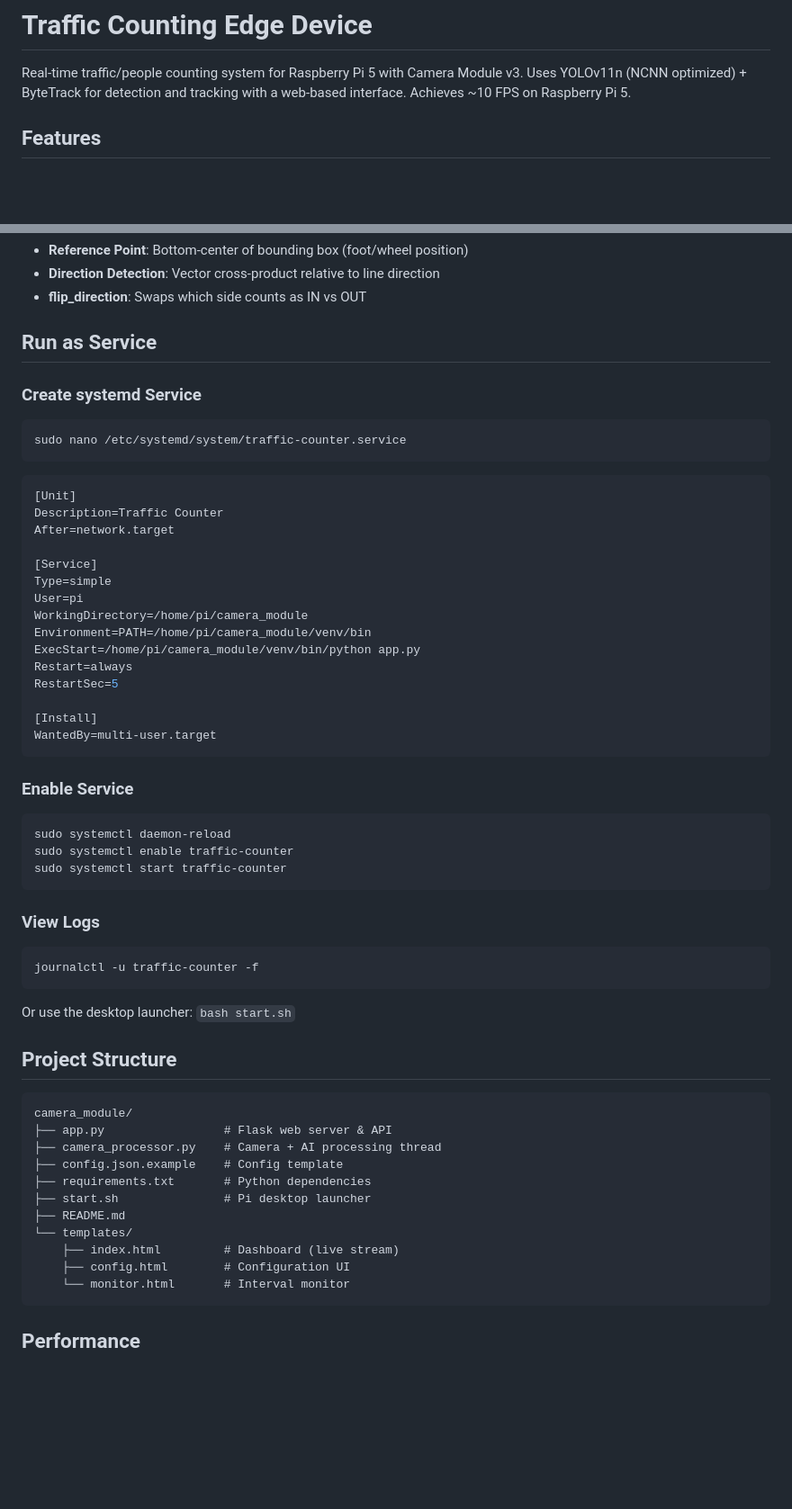
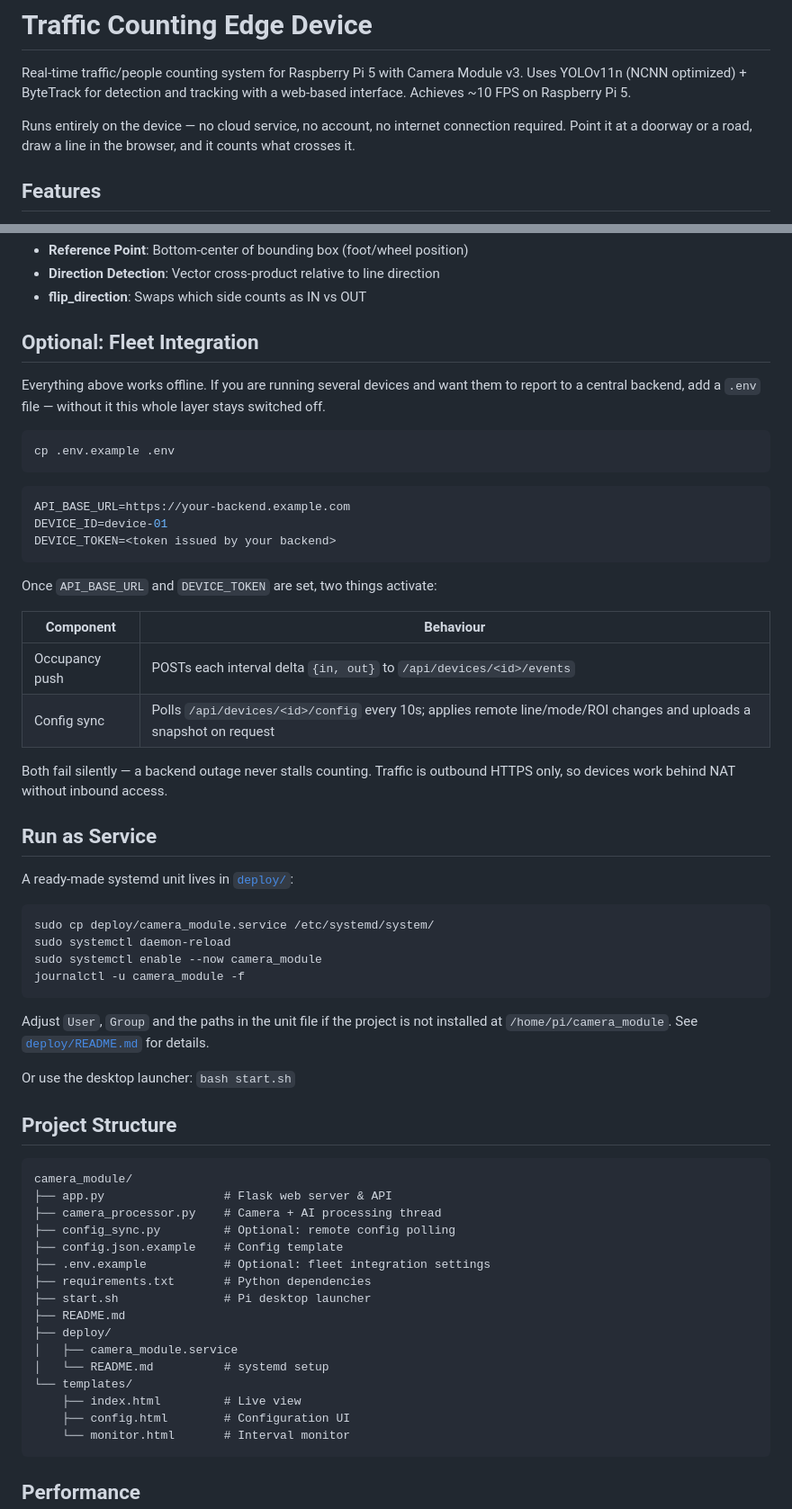
Before and after one commit to ahmetcanaltun/PiLineCounter, a Markdown page: README.md, 2 parts joined by grey strips. Shown at 90% size. GitHub-like rendering; blank space fills up the shorter version.

Commit message:
docs: document the project as a standalone application
Lead with the offline use case and move the backend integration into its own
optional section. Refresh the project structure, point systemd setup at
deploy/ instead of duplicating the unit inline, and bring the design notes
in line with the current three-module layout.

````diff
--- a/README.md
+++ b/README.md
@@ -1,6 +1,8 @@
 # Traffic Counting Edge Device
 
 Real-time traffic/people counting system for Raspberry Pi 5 with Camera Module v3. Uses YOLOv11n (NCNN optimized) + ByteTrack for detection and tracking with a web-based interface. Achieves ~10 FPS on Raspberry Pi 5.
+
+Runs entirely on the device — no cloud service, no account, no internet connection required. Point it at a doorway or a road, draw a line in the browser, and it counts what crosses it.
 
 ## Features
 
@@ -173,45 +175,45 @@ Settings are stored in `config.json` (auto-created, gitignored). See `config.jso
 - **Direction Detection**: Vector cross-product relative to line direction
 - **flip_direction**: Swaps which side counts as IN vs OUT
 
-## Run as Service
+## Optional: Fleet Integration
 
-### Create systemd Service
+Everything above works offline. If you are running several devices and want them to
+report to a central backend, add a `.env` file — without it this whole layer stays
+switched off.
 
 ```bash
-sudo nano /etc/systemd/system/traffic-counter.service
+cp .env.example .env
 ```
 
 ```ini
-[Unit]
-Description=Traffic Counter
-After=network.target
-
-[Service]
-Type=simple
-User=pi
-WorkingDirectory=/home/pi/camera_module
-Environment=PATH=/home/pi/camera_module/venv/bin
-ExecStart=/home/pi/camera_module/venv/bin/python app.py
-Restart=always
-RestartSec=5
-
-[Install]
-WantedBy=multi-user.target
+API_BASE_URL=https://your-backend.example.com
+DEVICE_ID=device-01
+DEVICE_TOKEN=<token issued by your backend>
 ```
 
-### Enable Service
+Once `API_BASE_URL` and `DEVICE_TOKEN` are set, two things activate:
+
+| Component | Behaviour |
+|-----------|-----------|
+| Occupancy push | POSTs each interval delta `{in, out}` to `/api/devices/<id>/events` |
+| Config sync | Polls `/api/devices/<id>/config` every 10s; applies remote line/mode/ROI changes and uploads a snapshot on request |
+
+Both fail silently — a backend outage never stalls counting. Traffic is outbound HTTPS
+only, so devices work behind NAT without inbound access.
+
+## Run as Service
+
+A ready-made systemd unit lives in [`deploy/`](deploy/):
 
 ```bash
+sudo cp deploy/camera_module.service /etc/systemd/system/
 sudo systemctl daemon-reload
-sudo systemctl enable traffic-counter
-sudo systemctl start traffic-counter
+sudo systemctl enable --now camera_module
+journalctl -u camera_module -f
 ```
 
-### View Logs
-
-```bash
-journalctl -u traffic-counter -f
-```
+Adjust `User`, `Group` and the paths in the unit file if the project is not installed at
+`/home/pi/camera_module`. See [`deploy/README.md`](deploy/README.md) for details.
 
 Or use the desktop launcher: `bash start.sh`
 
@@ -221,12 +223,17 @@ Or use the desktop launcher: `bash start.sh`
 camera_module/
 ├── app.py                 # Flask web server & API
 ├── camera_processor.py    # Camera + AI processing thread
+├── config_sync.py         # Optional: remote config polling
 ├── config.json.example    # Config template
+├── .env.example           # Optional: fleet integration settings
 ├── requirements.txt       # Python dependencies
 ├── start.sh               # Pi desktop launcher
 ├── README.md
+├── deploy/
+│   ├── camera_module.service
+│   └── README.md          # systemd setup
 └── templates/
-    ├── index.html         # Dashboard (live stream)
+    ├── index.html         # Live view
     ├── config.html        # Configuration UI
     └── monitor.html       # Interval monitor
 ```
````
